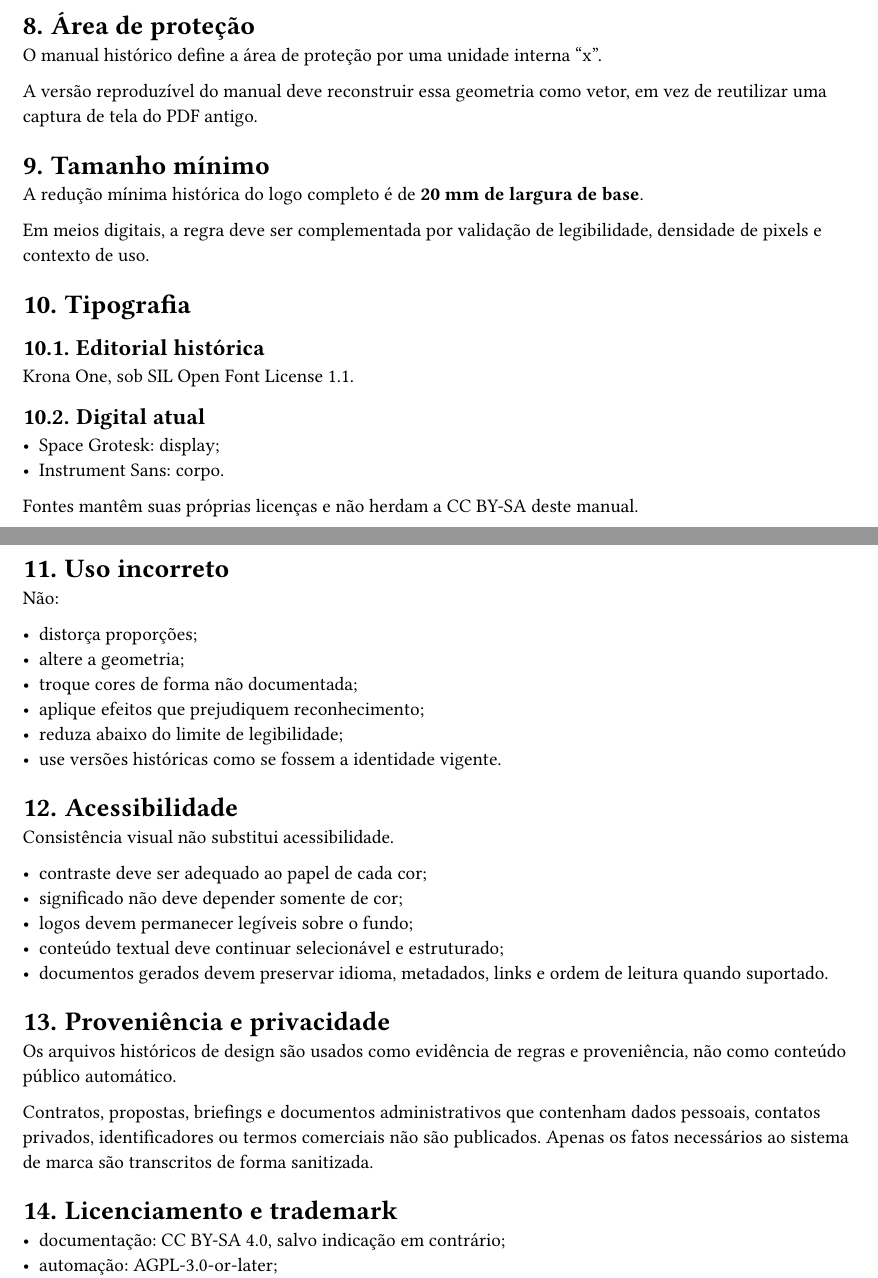
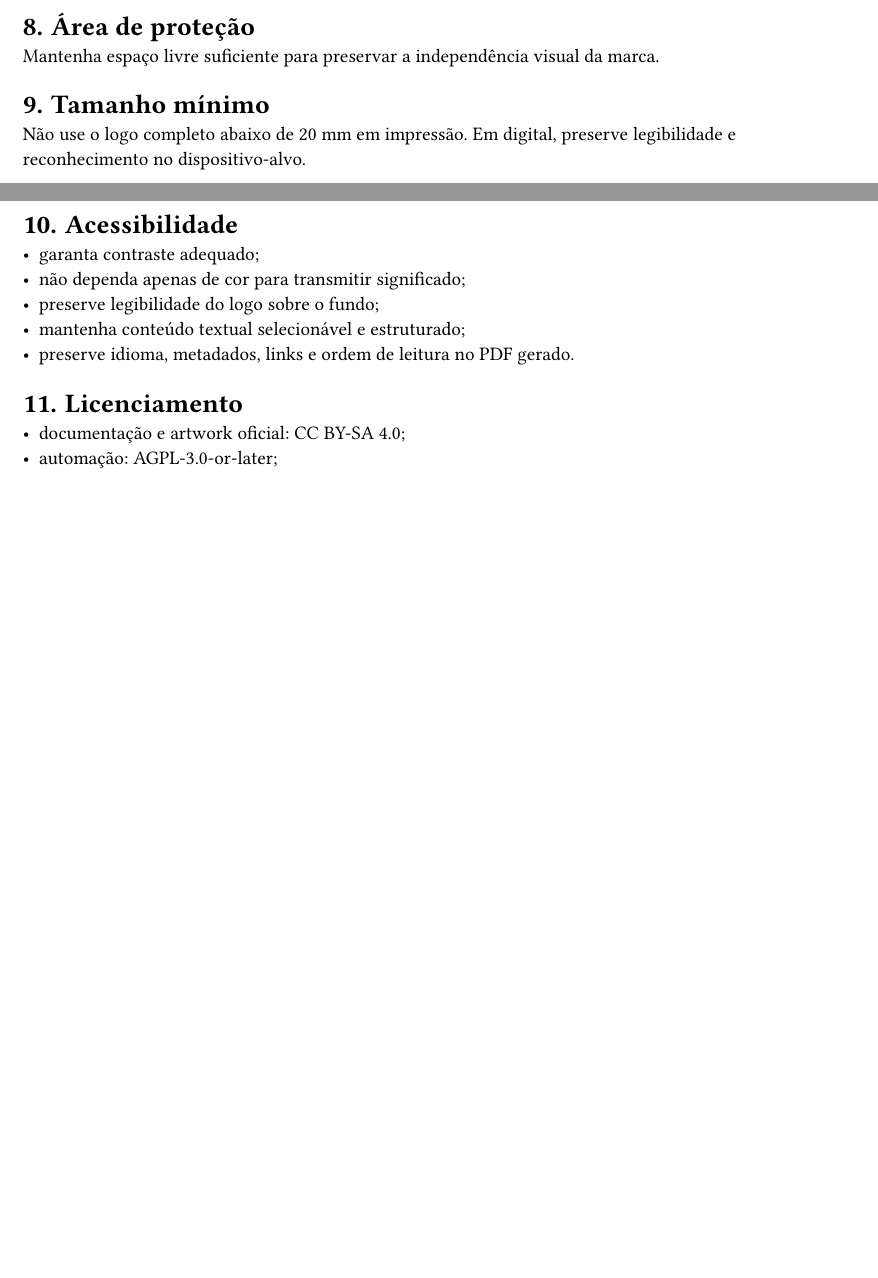
Before and after one commit to LibreCodeCoop/brand, a Typst document (manual/main.typ): two parts of pages 2 and 3 of 4 before the commit and two parts of pages 1 and 2 of 2 after it, joined at a grey line, cut so that both start at the same text, the shorter picture padded with empty space. Compiled offline with Typst 0.15.

Commit message:
docs: define current brand contract

```diff
--- a/manual/main.typ
+++ b/manual/main.typ
@@ -64 +50,0 @@ Elementos estáveis:
-- área de proteção;
@@ -89 +60,3 @@ O manual histórico documenta:
 
+- Space Grotesk: display e títulos
+- Instrument Sans: corpo
@@ -106,57 +63,24 @@ Variantes antigas ou não documentadas como atuais devem permanecer em arquivo h
 
 = Área de proteção
 
-O manual histórico define a área de proteção por uma unidade interna "x".
-
-A versão reproduzível do manual deve reconstruir essa geometria como vetor, em vez de reutilizar uma captura de tela do PDF antigo.
+Mantenha espaço livre suficiente para preservar a independência visual da marca.
 
 = Tamanho mínimo
 
-A redução mínima histórica do logo completo é de *20 mm de largura de base*.
-
-Em meios digitais, a regra deve ser complementada por validação de legibilidade, densidade de pixels e contexto de uso.
-
-= Tipografia
-
-== Editorial histórica
-
-Krona One, sob SIL Open Font License 1.1.
-
-== Digital atual
-
-- Space Grotesk: display;
-- Instrument Sans: corpo.
-
-Fontes mantêm suas próprias licenças e não herdam a CC BY-SA deste manual.
-
-= Uso incorreto
-
-Não:
-
-- distorça proporções;
-- altere a geometria;
-- troque cores de forma não documentada;
-- aplique efeitos que prejudiquem reconhecimento;
-- reduza abaixo do limite de legibilidade;
-- use versões históricas como se fossem a identidade vigente.
+Não use o logo completo abaixo de 20 mm em impressão. Em digital, preserve legibilidade e reconhecimento no dispositivo-alvo.
 
 = Acessibilidade
 
-Consistência visual não substitui acessibilidade.
+- garanta contraste adequado;
+- não dependa apenas de cor para transmitir significado;
+- preserve legibilidade do logo sobre o fundo;
+- mantenha conteúdo textual selecionável e estruturado;
+- preserve idioma, metadados, links e ordem de leitura no PDF gerado.
 
-- contraste deve ser adequado ao papel de cada cor;
-- significado não deve depender somente de cor;
-- logos devem permanecer legíveis sobre o fundo;
-- conteúdo textual deve continuar selecionável e estruturado;
-- documentos gerados devem preservar idioma, metadados, links e ordem de leitura quando suportado.
+= Licenciamento
 
-= Proveniência e privacidade
+- documentação e artwork oficial: CC BY-SA 4.0;
+- automação: AGPL-3.0-or-later;
+- fontes de terceiros: licença upstream;
+- trademark: regras em TRADEMARKS.md.
 
-Os arquivos históricos de design são usados como evidência de regras e proveniência, não como conteúdo público automático.
-
-Contratos, propostas, briefings e documentos administrativos que contenham dados pessoais, contatos privados, identificadores ou termos comerciais não são publicados. Apenas os fatos necessários ao sistema de marca são transcritos de forma sanitizada.
-
-= Licenciamento e trademark
-
-- documentação: CC BY-SA 4.0, salvo indicação em contrário;
-- automação: AGPL-3.0-or-later;
```
Also changed, not shown: manual/main.typ (88 more changed lines).
